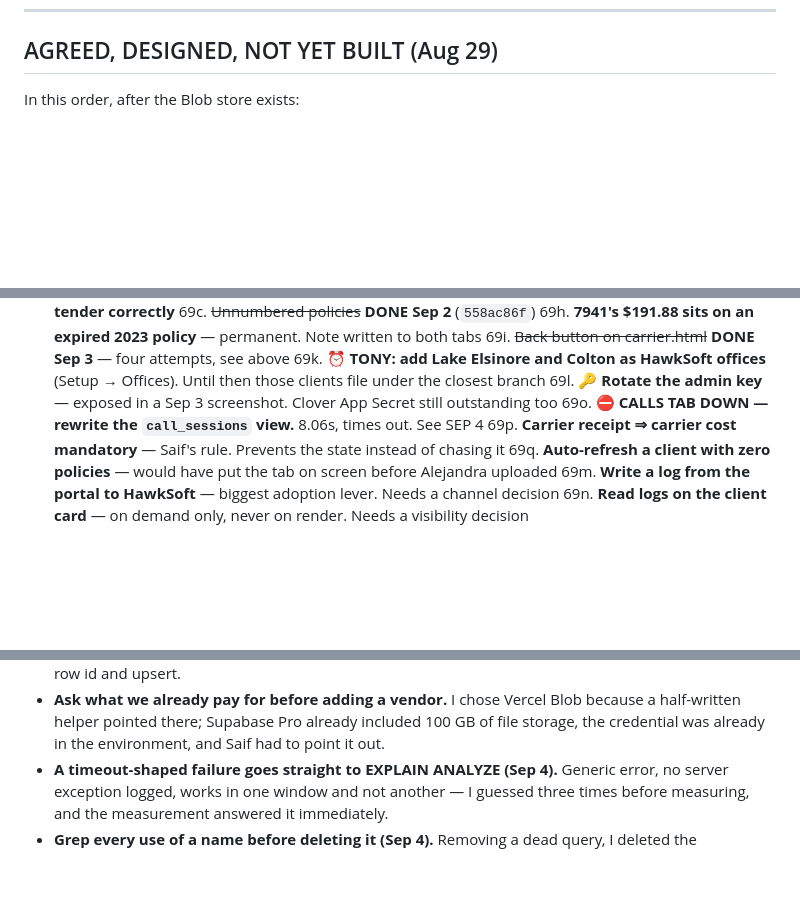
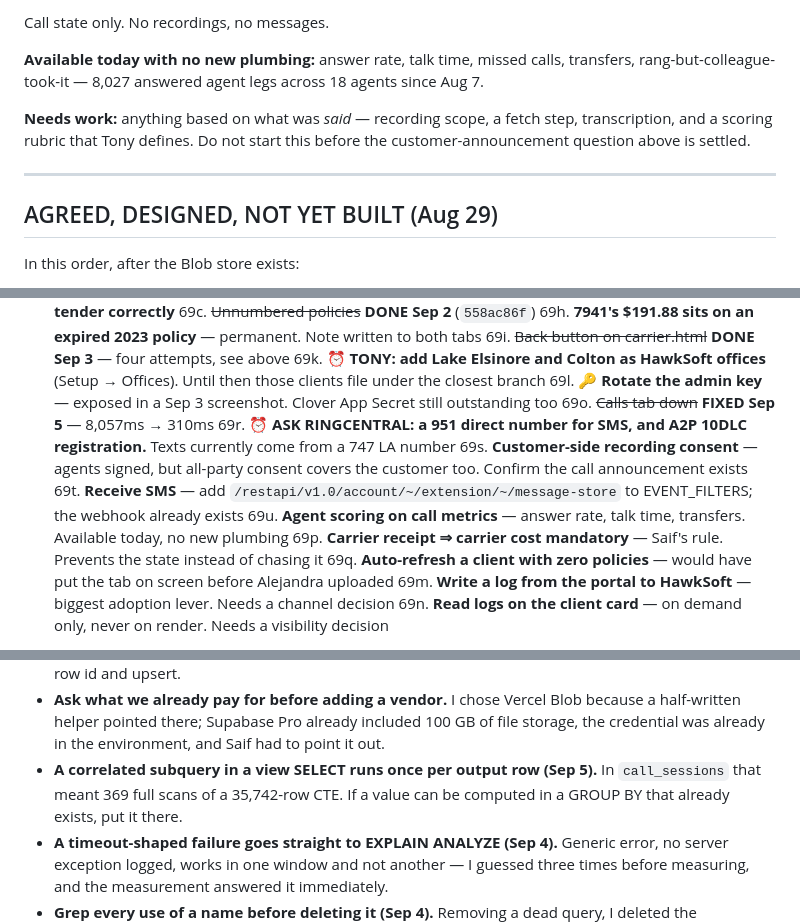
Before and after one commit to speedyinsadmin-alt/speedy-website, a Markdown page: claude/MASTER.md, 3 parts joined by grey strips. Rendered like a GitHub page; blank space fills up the shorter version.

```diff
--- a/claude/MASTER.md
+++ b/claude/MASTER.md
@@ -797,3 +869,15 @@ stale, and one call fixes both.
+Call state only. No recordings, no messages.
+
+**Available today with no new plumbing:** answer rate, talk time, missed calls,
+transfers, rang-but-colleague-took-it — 8,027 answered agent legs across 18 agents
+since Aug 7.
+
+**Needs work:** anything based on what was *said* — recording scope, a fetch step,
+transcription, and a scoring rubric that Tony defines. Do not start this before the
+customer-announcement question above is settled.
+
+---
+
 ## AGREED, DESIGNED, NOT YET BUILT (Aug 29)
 In this order, after the Blob store exists:
 1. **Upload documents from the policy row** — `add_document` in `carrier.js`
@@ -1181,7 +1265,11 @@ Shipped: `#zeroAck` shown only on an exact `0`, **no purpose gate**, "Not applic
 69i. ~~Back button on carrier.html~~ **DONE Sep 3** — four attempts, see above
 69k. **⏰ TONY: add Lake Elsinore and Colton as HawkSoft offices** (Setup → Offices). Until then those clients file under the closest branch
 69l. **🔑 Rotate the admin key** — exposed in a Sep 3 screenshot. Clover App Secret still outstanding too
-69o. **⛔ CALLS TAB DOWN — rewrite the `call_sessions` view.** 8.06s, times out. See SEP 4
+69o. ~~Calls tab down~~ **FIXED Sep 5** — 8,057ms → 310ms
+69r. **⏰ ASK RINGCENTRAL: a 951 direct number for SMS, and A2P 10DLC registration.** Texts currently come from a 747 LA number
+69s. **Customer-side recording consent** — agents signed, but all-party consent covers the customer too. Confirm the call announcement exists
+69t. **Receive SMS** — add `/restapi/v1.0/account/~/extension/~/message-store` to EVENT_FILTERS; the webhook already exists
+69u. **Agent scoring on call metrics** — answer rate, talk time, transfers. Available today, no new plumbing
 69p. **Carrier receipt ⇒ carrier cost mandatory** — Saif's rule. Prevents the state instead of chasing it
 69q. **Auto-refresh a client with zero policies** — would have put the tab on screen before Alejandra uploaded
 69m. **Write a log from the portal to HawkSoft** — biggest adoption lever. Needs a channel decision
@@ -1288,6 +1376,9 @@ Shipped: `#zeroAck` shown only on an exact `0`, **no purpose gate**, "Not applic
 - **Ask what we already pay for before adding a vendor.** I chose Vercel Blob because
   a half-written helper pointed there; Supabase Pro already included 100 GB of file
   storage, the credential was already in the environment, and Saif had to point it out.
+- **A correlated subquery in a view SELECT runs once per output row (Sep 5).** In
+  `call_sessions` that meant 369 full scans of a 35,742-row CTE. If a value can be
+  computed in a GROUP BY that already exists, put it there.
 - **A timeout-shaped failure goes straight to EXPLAIN ANALYZE (Sep 4).** Generic error,
   no server exception logged, works in one window and not another — I guessed three
   times before measuring, and the measurement answered it immediately.
```
Also changed, not shown: other parts of claude/MASTER.md (+76 -2 lines).
